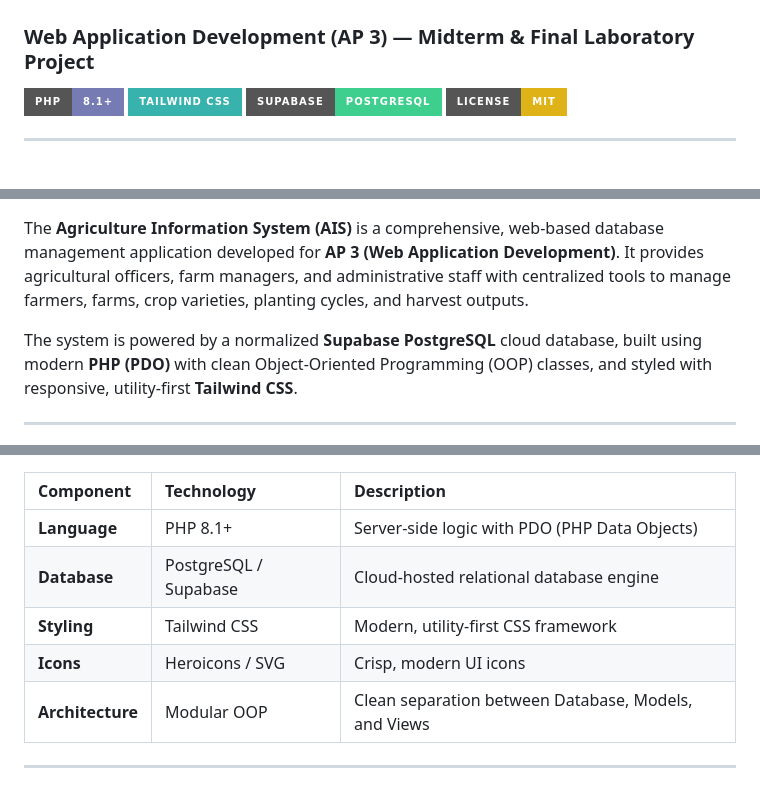
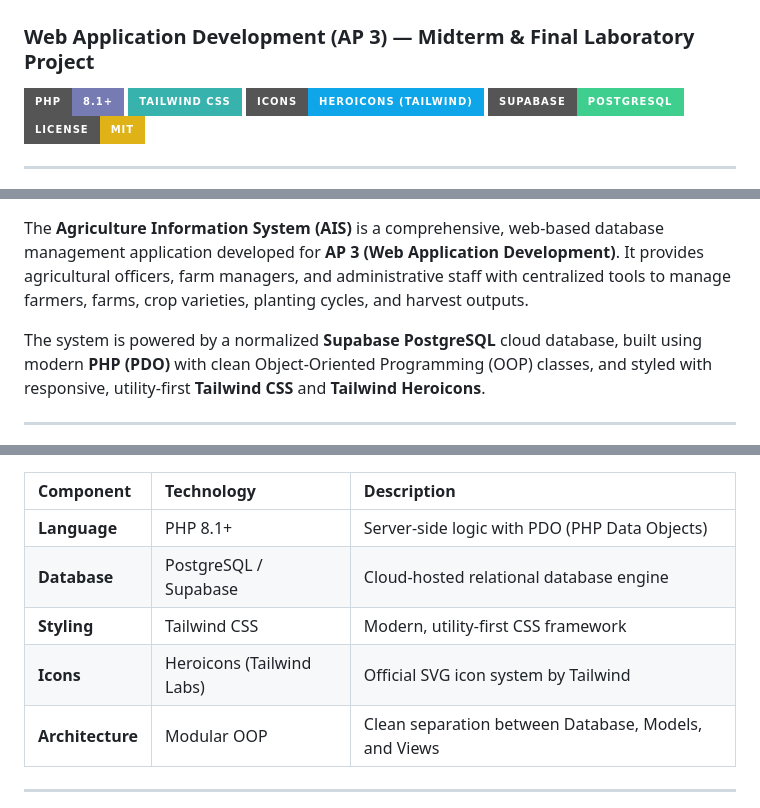
Before and after one commit to villariasa/php-project-agriculture, a Markdown page: README.md, 3 parts joined by grey strips. GitHub-like rendering; badges without logos.

Commit message:
docs: replace emojis with official Tailwind Heroicons across all sections

```diff
--- a/README.md
+++ b/README.md
@@ -3,6 +3,7 @@
 
 [![PHP](https://img.shields.io/badge/PHP-8.1+-777BB4?style=for-the-badge&logo=php&logoColor=white)](https://www.php.net/)
 [![Tailwind CSS](https://img.shields.io/badge/Tailwind_CSS-38B2AC?style=for-the-badge&logo=tailwind-css&logoColor=white)](https://tailwindcss.com/)
+[![Heroicons](https://img.shields.io/badge/Icons-Heroicons_(Tailwind)-0ea5e9?style=for-the-badge&logo=tailwind-css&logoColor=white)](https://heroicons.com/)
 [![Supabase](https://img.shields.io/badge/Supabase-PostgreSQL-3ECF8E?style=for-the-badge&logo=supabase&logoColor=white)](https://supabase.com/)
 [![License: MIT](https://img.shields.io/badge/License-MIT-yellow.svg?style=for-the-badge)](https://opensource.org/licenses/MIT)
 
@@ -12,7 +13,7 @@
 
 The **Agriculture Information System (AIS)** is a comprehensive, web-based database management application developed for **AP 3 (Web Application Development)**. It provides agricultural officers, farm managers, and administrative staff with centralized tools to manage farmers, farms, crop varieties, planting cycles, and harvest outputs.
 
-The system is powered by a normalized **Supabase PostgreSQL** cloud database, built using modern **PHP (PDO)** with clean Object-Oriented Programming (OOP) classes, and styled with responsive, utility-first **Tailwind CSS**.
+The system is powered by a normalized **Supabase PostgreSQL** cloud database, built using modern **PHP (PDO)** with clean Object-Oriented Programming (OOP) classes, and styled with responsive, utility-first **Tailwind CSS** and **Tailwind Heroicons**.
 
 ---
 
@@ -233,7 +234,7 @@ php-project-agriculture/
 | **Language** | PHP 8.1+ | Server-side logic with PDO (PHP Data Objects) |
 | **Database** | PostgreSQL / Supabase | Cloud-hosted relational database engine |
 | **Styling** | Tailwind CSS | Modern, utility-first CSS framework |
-| **Icons** | Heroicons / SVG | Crisp, modern UI icons |
+| **Icons** | Heroicons (Tailwind Labs) | Official SVG icon system by Tailwind |
 | **Architecture**| Modular OOP | Clean separation between Database, Models, and Views |
 
 ---
```
Also changed, not shown: other parts of README.md (+25 -25 lines).
